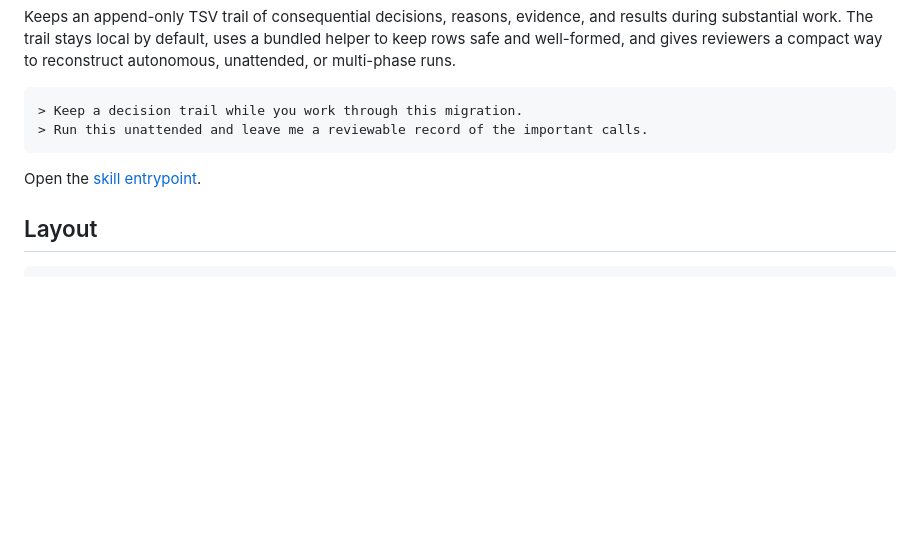
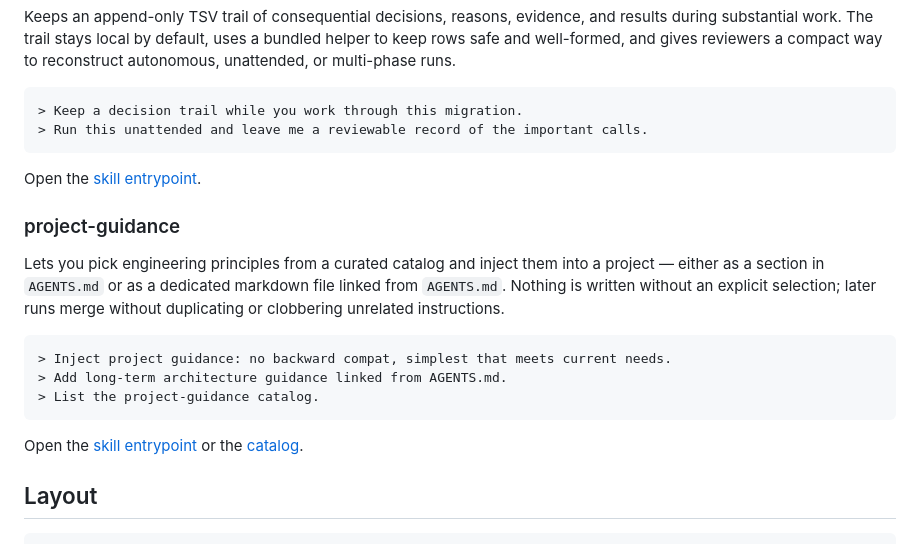
Before and after one commit to RafaelVidaurre/furanku-skills, a Markdown page: README.md, the part around the change. Drawn GitHub-style; blank space fills up the shorter version.

Commit message:
Add project-guidance skill for selectable AGENTS.md principles
Catalog-backed inject flow writes chosen engineering guidance inline
or to a linked file, with merge-safe updates and conflict prompts.

````diff
--- a/README.md
+++ b/README.md
@@ -83,6 +83,18 @@ Keeps an append-only TSV trail of consequential decisions, reasons, evidence, an
 
 Open the [skill entrypoint](skills/decision-trail/SKILL.md).
 
+### project-guidance
+
+Lets you pick engineering principles from a curated catalog and inject them into a project — either as a section in `AGENTS.md` or as a dedicated markdown file linked from `AGENTS.md`. Nothing is written without an explicit selection; later runs merge without duplicating or clobbering unrelated instructions.
+
+```
+> Inject project guidance: no backward compat, simplest that meets current needs.
+> Add long-term architecture guidance linked from AGENTS.md.
+> List the project-guidance catalog.
+```
+
+Open the [skill entrypoint](skills/project-guidance/SKILL.md) or the [catalog](skills/project-guidance/references/catalog.md).
+
 ## Layout
 
 ```
````
Also changed, not shown: skills/project-guidance/SKILL.md (added, +131 -0 lines), 1 other file.
